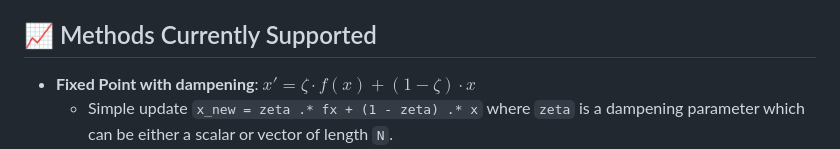
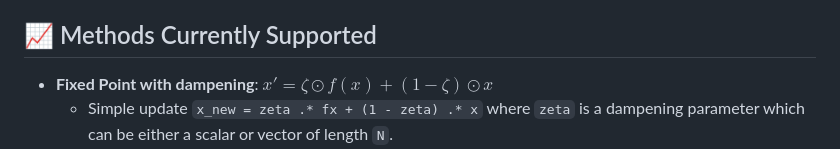
Before and after one commit to alexclymo/fpUpdate, a Markdown page: README.md, the part around the change. Drawn GitHub-style.

```diff
--- a/README.md
+++ b/README.md
@@ -80,7 +80,7 @@ But for many practical applications you might want to keep your model code in th
 
 ## 📈 Methods Currently Supported
 
-- **Fixed Point with dampening**: $x' = \zeta \cdot f(x) + (1-\zeta) \cdot x$
+- **Fixed Point with dampening**: $x' = \zeta \odot f(x) + (1-\zeta) \odot x$
     - Simple update `x_new = zeta .* fx + (1 - zeta) .* x` where `zeta` is a dampening parameter which can be either a scalar or vector of length `N`.
     - Works for contractions, possibly fails if not.
     - In price sequence update loops, often leads to oscillations and overshoots.
```
